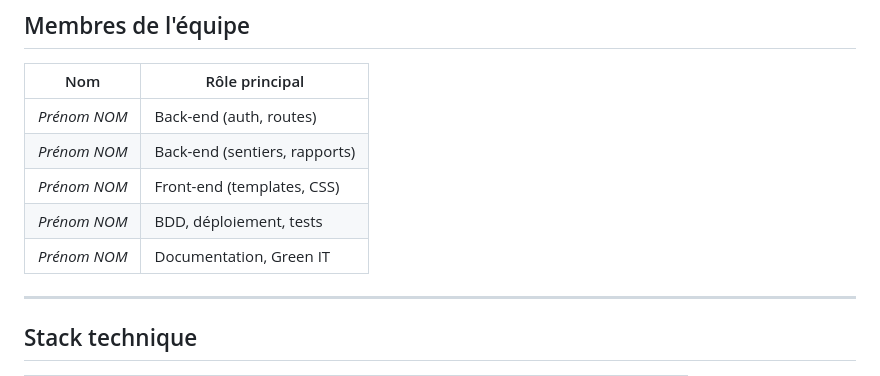
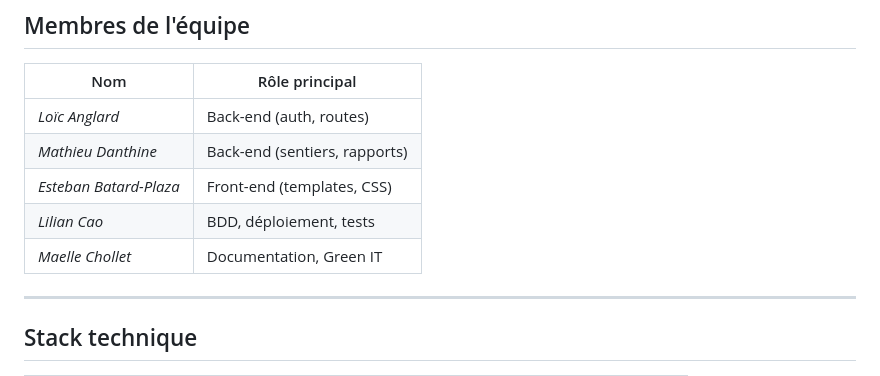
Before and after one commit to loicanglard/Projet_TI616, a Markdown page: README.md, the part around the change. Drawn GitHub-style.

```diff
--- a/README.md
+++ b/README.md
@@ -18,11 +18,11 @@ T.R.A.I.L est une plateforme communautaire sobre permettant aux pratiquants trai
 
 | Nom | Rôle principal |
 |-----|---------------|
-| *Prénom NOM* | Back-end (auth, routes) |
-| *Prénom NOM* | Back-end (sentiers, rapports) |
-| *Prénom NOM* | Front-end (templates, CSS) |
-| *Prénom NOM* | BDD, déploiement, tests |
-| *Prénom NOM* | Documentation, Green IT |
+| *Loïc Anglard* | Back-end (auth, routes) |
+| *Mathieu Danthine* | Back-end (sentiers, rapports) |
+| *Esteban Batard-Plaza* | Front-end (templates, CSS) |
+| *Lilian Cao* | BDD, déploiement, tests |
+| *Maelle Chollet* | Documentation, Green IT |
 
 ---
 
```
